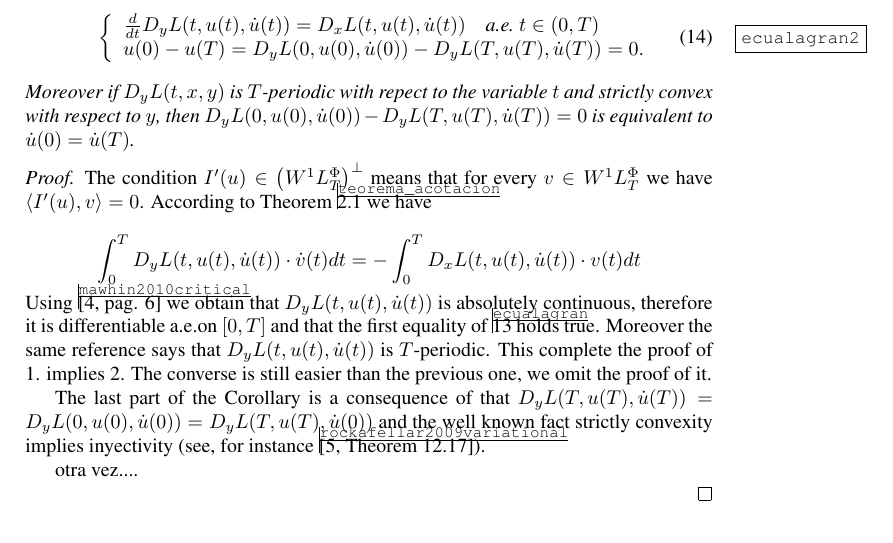
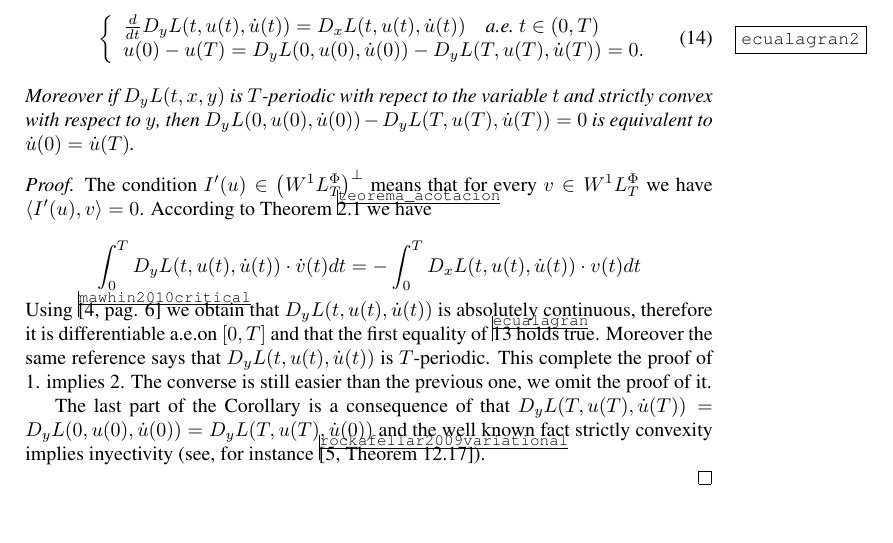
Before and after one commit to fdmazzone/ArchivosProyecto, a LaTeX paper (LagrangianoOrlicz.tex): part of page 8 of 9, cut so that both start at the same text. Compiled offline with pdfLaTeX.

Commit message:
Cambio sin importancia github

```diff
--- a/LagrangianoOrlicz.tex
+++ b/LagrangianoOrlicz.tex
@@ -458,7 +458,6 @@ strictly convexity implies inyectivity (see, for instance \cite[Theorem
 12.17]{rockafellar2009variational}).
 
 
-otra vez....
 
 
 \end{proof}
```
